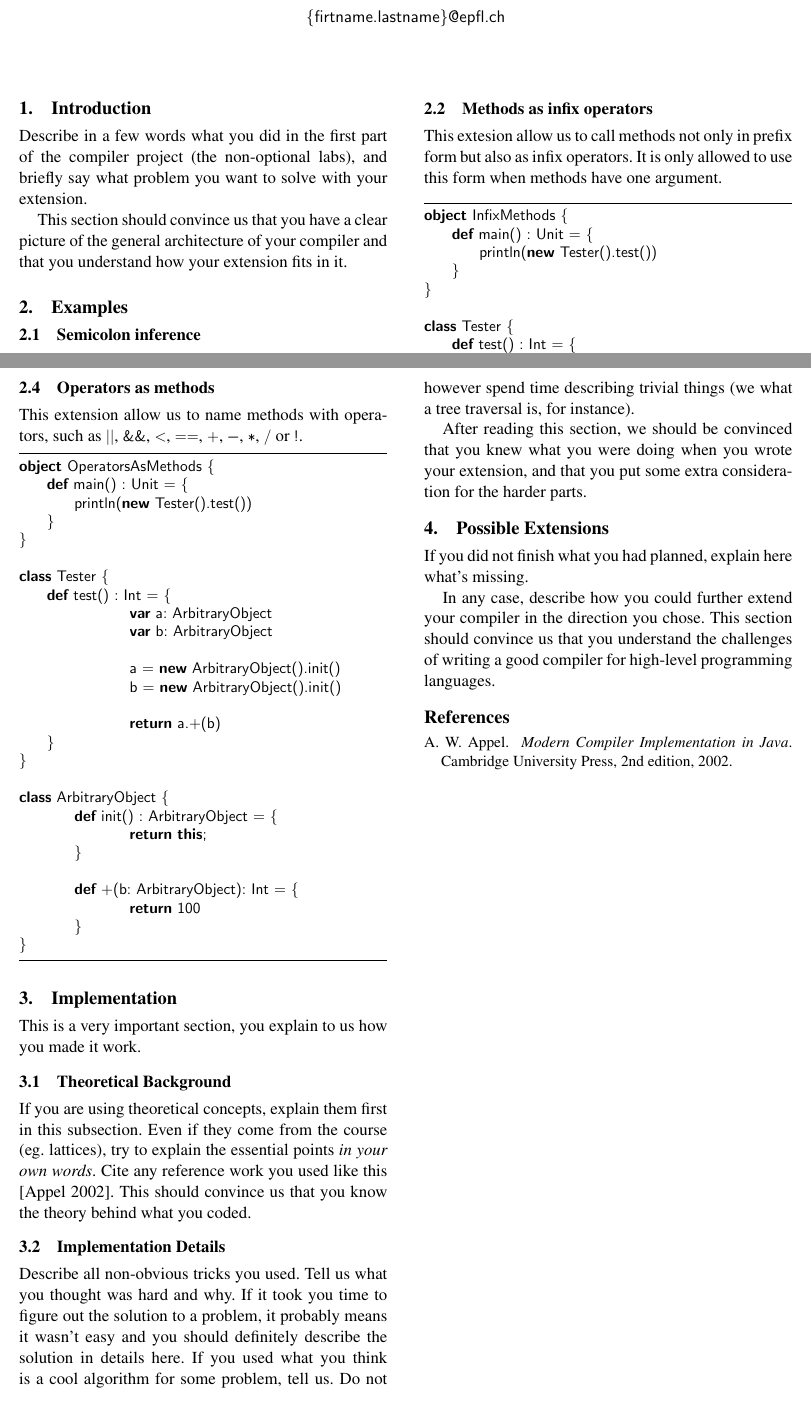
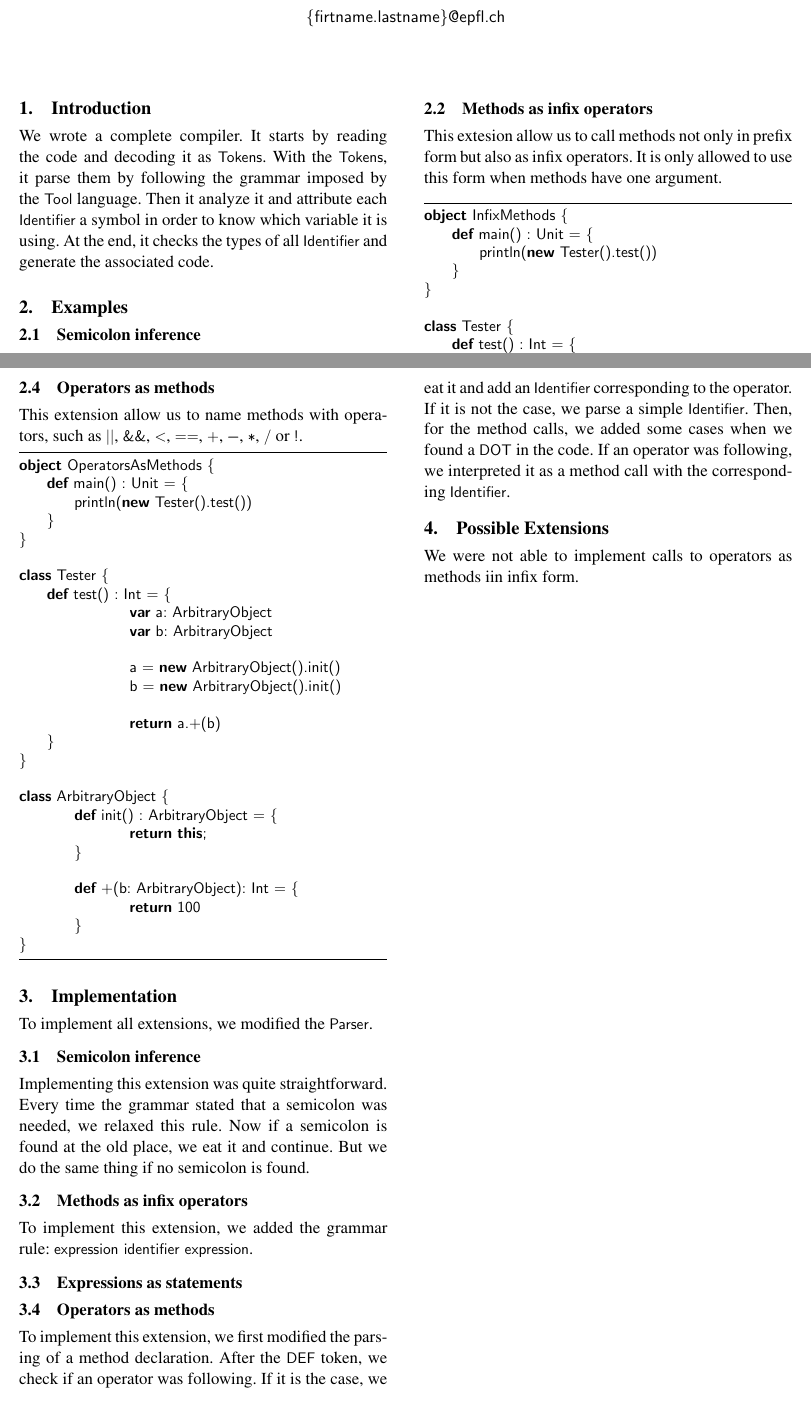
Before and after one commit to gluthier/clp2015-group16, a LaTeX paper (report-template/report.tex, which reads report-template/extensions.tex, report-template/implementation.tex, report-template/introduction.tex): two parts of pages 1 and 2 of 2, joined at a grey line, cut so that both start at the same text. Compiled offline with pdfLaTeX; a missing font is replaced by an installed copy or a similar font.

Commit message:
baseline for the report

```diff
--- a/report-template/extensions.tex
+++ b/report-template/extensions.tex
@@ -1,5 +1 @@
-If you did not finish what you had planned, explain here what's missing.
-
-In any case, describe how you could further extend your compiler in the
-direction you chose. This section should convince us that you understand the
-challenges of writing a good compiler for high-level programming languages.
+We were not able to implement calls to operators as methods iin infix form.
--- a/report-template/implementation.tex
+++ b/report-template/implementation.tex
@@ -1,20 +1,12 @@
-This is a very important section, you explain to us how you made it work.
+To implement all extensions, we modified the \lstinline$Parser$.
 
-\subsection{Theoretical Background}
-If you are using theoretical concepts, explain them first in this subsection.
-Even if they come from the course (eg. lattices), try to explain the essential
-points \emph{in your own words}. Cite any reference work you used like this
-\cite{TigerBook}. This should convince us that you know the theory behind what
-you coded.
+\subsection{Semicolon inference}
+Implementing this extension was quite straightforward. Every time the grammar stated that a semicolon was needed, we relaxed this rule. Now if a semicolon is found at the old place, we eat it and continue. But we do the same thing if no semicolon is found.
 
-\subsection{Implementation Details}
-Describe all non-obvious tricks you used. Tell us what you thought was hard and
-why. If it took you time to figure out the solution to a problem, it probably
-means it wasn't easy and you should definitely describe the solution in details
-here. If you used what you think is a cool algorithm for some problem, tell us.
-Do not however spend time describing trivial things (we what a tree traversal
-is, for instance).
+\subsection{Methods as infix operators}
+To implement this extension, we added the grammar rule: \lstinline$expression identifier expression$.
 
-After reading this section, we should be convinced that you knew what you were
-doing when you wrote your extension, and that you put some extra consideration
-for the harder parts.
+\subsection{Expressions as statements}
+
+\subsection{Operators as methods}
+To implement this extension, we first modified the parsing of a method declaration. After the \lstinline$DEF$ token, we check if an operator was following. If it is the case, we eat it and add an \lstinline$Identifier$ corresponding to the operator. If it is not the case, we parse a simple \lstinline$Identifier$. Then, for the method calls, we added some cases when we found a \lstinline$DOT$ in the code. If an operator was following, we interpreted it as a method call with the corresponding \lstinline$Identifier$.
--- a/report-template/introduction.tex
+++ b/report-template/introduction.tex
@@ -1,7 +1 @@
-Describe in a few words what you did in the first part of the compiler project
-(the non-optional labs), and briefly say what problem you want to solve with
-your extension.
-
-This section should convince us that you have a clear picture of the general
-architecture of your compiler and that you understand how your extension fits
-in it.
+We wrote a complete compiler. It starts by reading the code and decoding it as \lstinline$Tokens$. With the \lstinline$Tokens$, it parse them by following the grammar imposed by the \lstinline$Tool$ language. Then it analyze it and attribute each \lstinline$Identifier$ a symbol in order to know which variable it is using. At the end, it checks the types of all \lstinline$Identifier$ and generate the associated code.
--- a/report-template/report.tex
+++ b/report-template/report.tex
@@ -27,7 +27,7 @@
 \section{Possible Extensions}
 \input{extensions}
 
-\bibliographystyle{abbrvnat}
-\bibliography{bibliography.bib}
+%\bibliographystyle{abbrvnat}
+%\bibliography{bibliography.bib}
 
 \end{document}
```
Also changed, not shown: report-template/report.bbl (deleted), report-template/report.pdf, report-template/report.tex (2 more changed lines), 4 other files.
